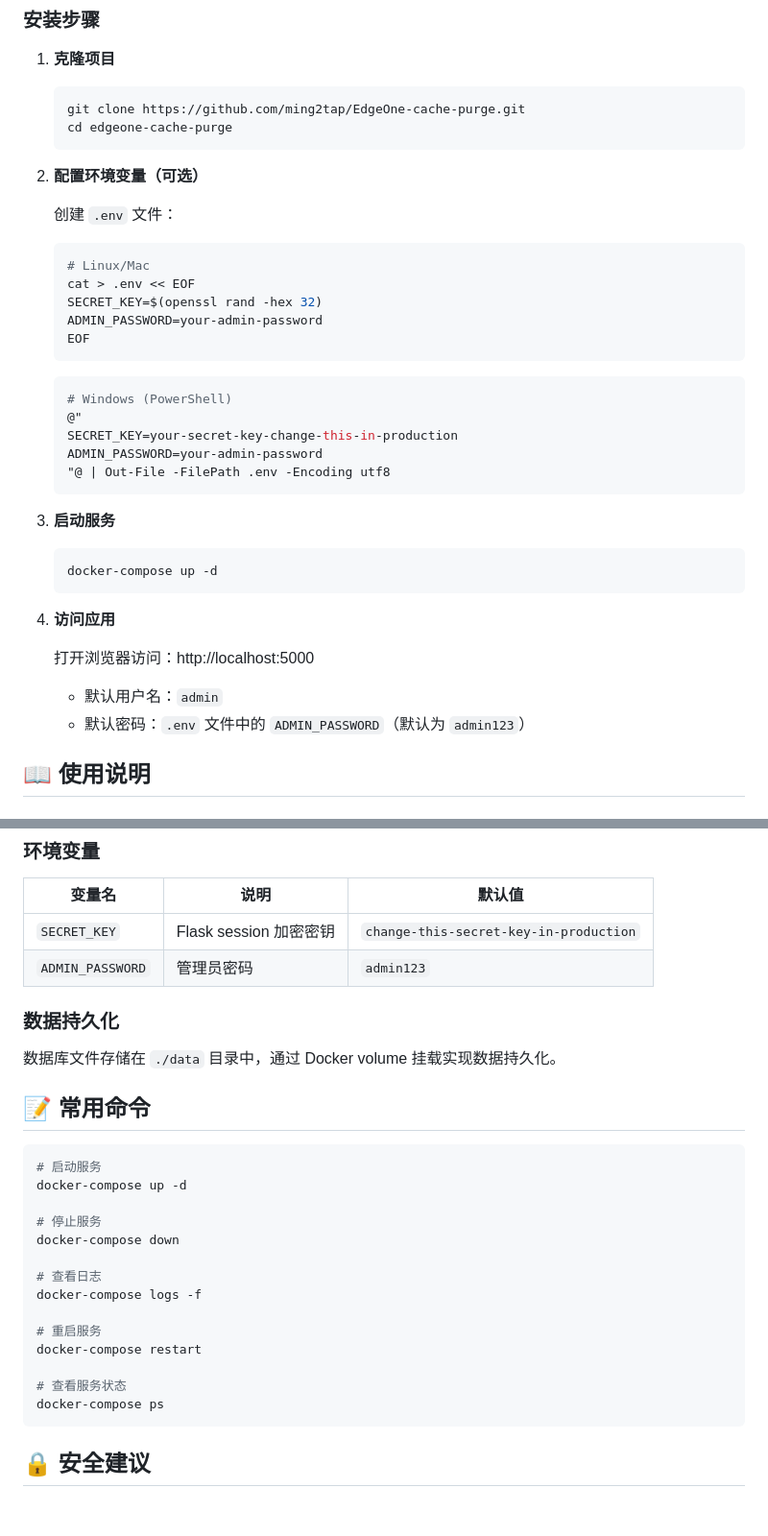
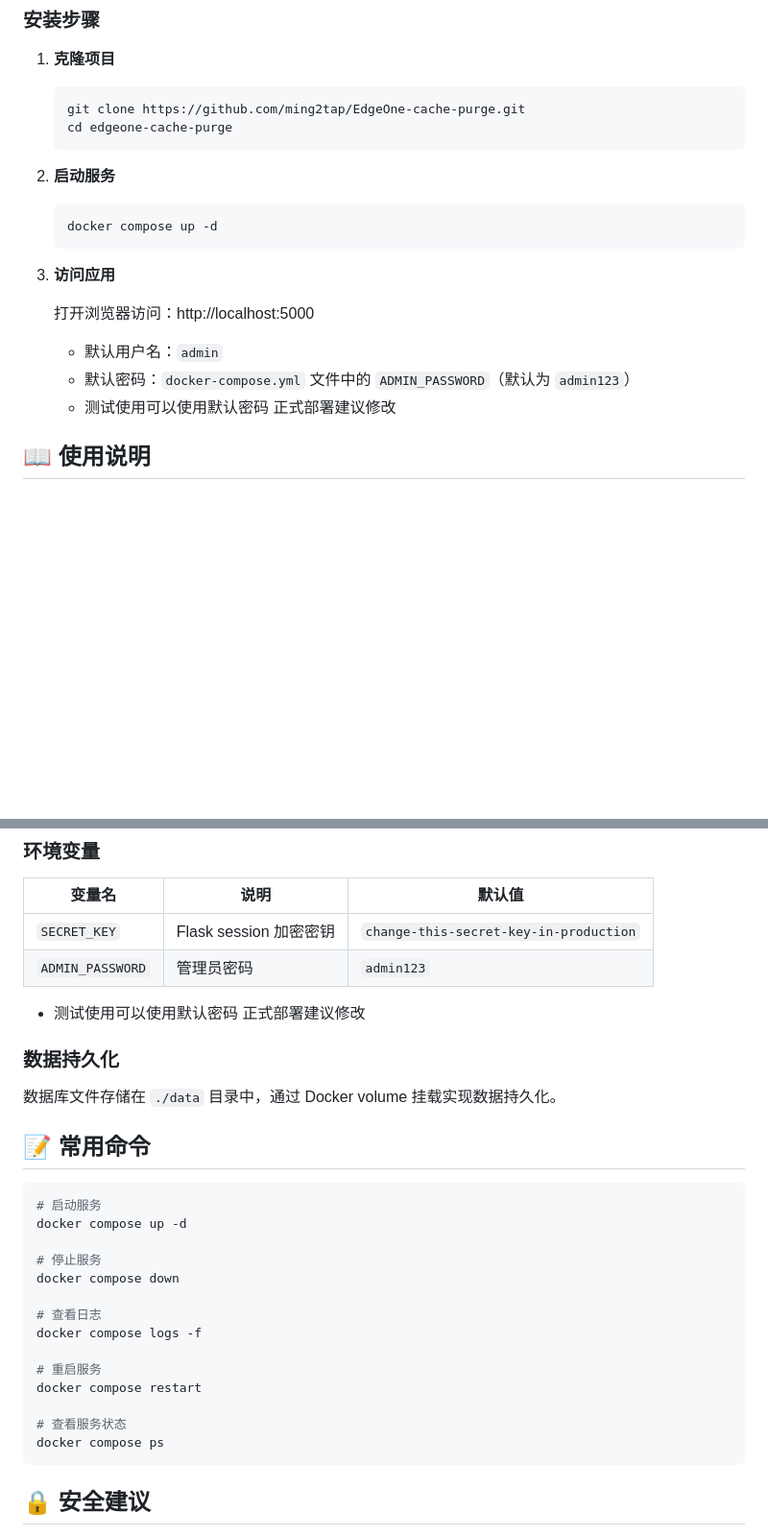
Before and after one commit to ming2tap/EdgeOne-cache-purge, a Markdown page: README.md, 2 parts joined by grey strips. Shown at 96% size. Rendered like a GitHub page; blank space fills up the shorter version.

Commit message:
Revise README for better clarity and formatting
Updated the README to improve clarity and fix formatting issues.

````diff
--- a/README.md
+++ b/README.md
@@ -26,36 +26,18 @@
    cd edgeone-cache-purge
    ```
 
-2. **配置环境变量（可选）**
-
-   创建 `.env` 文件：
+2. **启动服务**
    ```bash
-   # Linux/Mac
-   cat > .env << EOF
-   SECRET_KEY=$(openssl rand -hex 32)
-   ADMIN_PASSWORD=your-admin-password
-   EOF
+   docker compose up -d
    ```
 
-   ```powershell
-   # Windows (PowerShell)
-   @"
-   SECRET_KEY=your-secret-key-change-this-in-production
-   ADMIN_PASSWORD=your-admin-password
-   "@ | Out-File -FilePath .env -Encoding utf8
-   ```
-
-3. **启动服务**
-   ```bash
-   docker-compose up -d
-   ```
-
-4. **访问应用**
+3. **访问应用**
 
    打开浏览器访问：http://localhost:5000
 
    - 默认用户名：`admin`
-   - 默认密码：`.env` 文件中的 `ADMIN_PASSWORD`（默认为 `admin123`）
+   - 默认密码：`docker-compose.yml` 文件中的 `ADMIN_PASSWORD`（默认为 `admin123`）
+   - 测试使用可以使用默认密码 正式部署建议修改
 
 ## 📖 使用说明
 
@@ -95,6 +77,8 @@
 | `SECRET_KEY` | Flask session 加密密钥 | `change-this-secret-key-in-production` |
 | `ADMIN_PASSWORD` | 管理员密码 | `admin123` |
 
+ - 测试使用可以使用默认密码 正式部署建议修改
+
 ### 数据持久化
 
 数据库文件存储在 `./data` 目录中，通过 Docker volume 挂载实现数据持久化。
@@ -103,19 +87,19 @@
 
 ```bash
 # 启动服务
-docker-compose up -d
+docker compose up -d
 
 # 停止服务
-docker-compose down
+docker compose down
 
 # 查看日志
-docker-compose logs -f
+docker compose logs -f
 
 # 重启服务
-docker-compose restart
+docker compose restart
 
 # 查看服务状态
-docker-compose ps
+docker compose ps
 ```
 
 ## 🔒 安全建议
````
